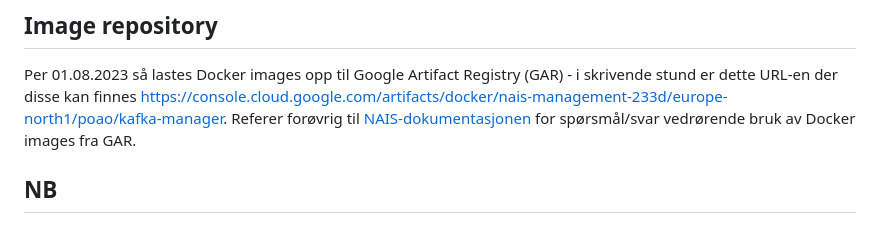
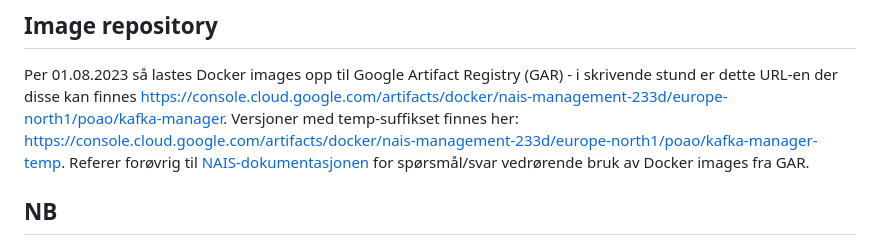
Before and after one commit to navikt/kafka-manager, a Markdown page: README.md, the part around the change. Drawn GitHub-style.

Commit message:
Legg inn lenke til temp-versjoner i readme

```diff
--- a/README.md
+++ b/README.md
@@ -146,6 +146,7 @@ spec:
 ## Image repository
 
 Per 01.08.2023 så lastes Docker images opp til Google Artifact Registry (GAR) - i skrivende stund er dette URL-en der disse kan finnes https://console.cloud.google.com/artifacts/docker/nais-management-233d/europe-north1/poao/kafka-manager.
+Versjoner med temp-suffikset finnes her: https://console.cloud.google.com/artifacts/docker/nais-management-233d/europe-north1/poao/kafka-manager-temp.
 Referer forøvrig til [NAIS-dokumentasjonen](https://doc.nais.io/deployment/image-repository/) for spørsmål/svar vedrørende bruk av Docker images fra GAR.
 
 ## NB
```
